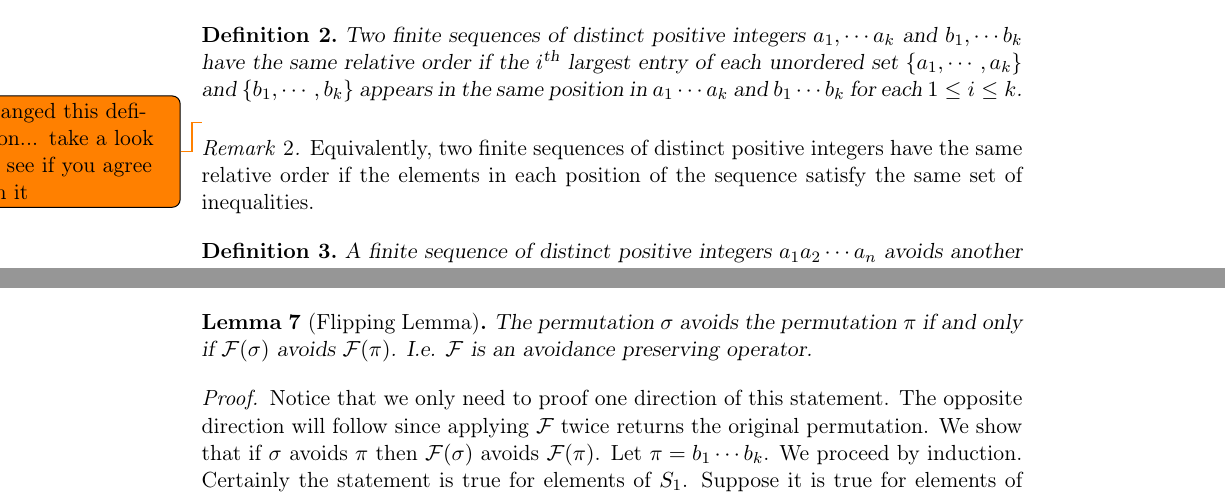
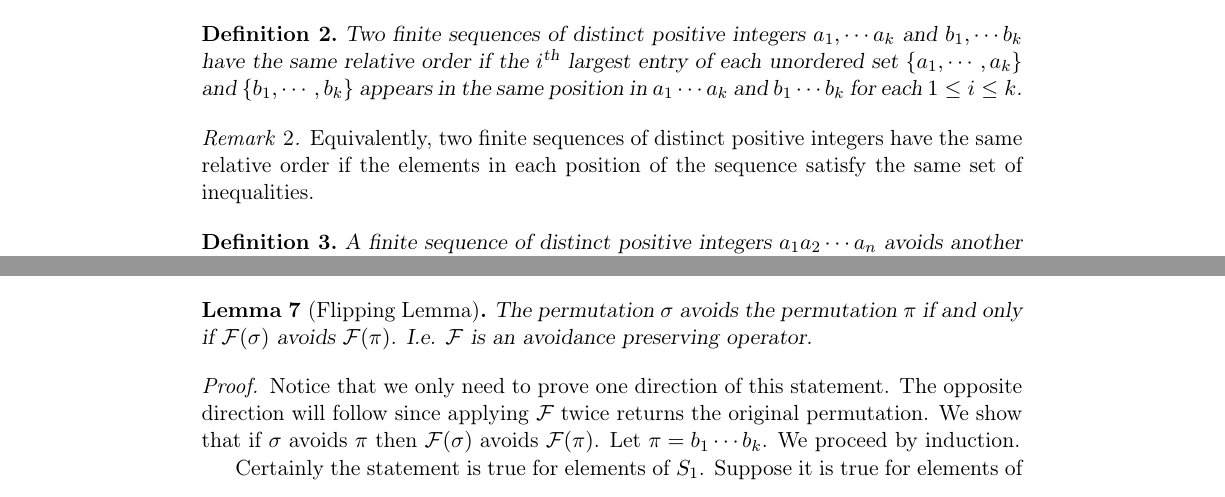
Before and after one commit to deepakn94/projects, a LaTeX document (project2/paper/paper.tex): two parts of pages 2 and 3 of 15, joined at a grey line, cut so that both start at the same text. Compiled offline with pdfLaTeX.

Commit message:
Resolved TODO, and corrected typo

```diff
--- a/project2/paper/paper.tex
+++ b/project2/paper/paper.tex
@@ -104,7 +104,7 @@ The notation used to describe the elements of $S_n$ above is `one-line' notation
 
 \begin{definition}
 Two finite sequences of distinct positive integers $a_1,\cdots a_k$ and $b_1,\cdots b_k$ have the same relative order if the $i^\text{th}$ largest entry of each unordered set $\{a_1,\cdots,a_k\}$ and $\{b_1,\cdots, b_k\}$ appears in the same position in $a_1\cdots a_k$ and $b_1\cdots b_k$ for each $1\le i\le k$.
-\end{definition}\todo{I changed this definition... take a look and see if you agree with it}
+\end{definition}
 
 \begin{remark}
 Equivalently, two finite sequences of distinct positive integers have the same relative order if the elements in each position of the sequence satisfy the same set of inequalities.
@@ -191,7 +191,9 @@ $\mathcal{F}(1324)=4231$.
 The permutation $\sigma$ avoids the permutation $\pi$ if and only if $\mathcal{F}(\sigma)$ avoids $\mathcal{F}(\pi)$. I.e. $\mathcal{F}$ is an avoidance preserving operator.
 \end{lemma}
 \begin{proof}
-Notice that we only need to proof one direction of this statement. The opposite direction will follow since applying $\mathcal{F}$ twice returns the original permutation. We show that if ${\sigma}$ avoids $\pi$ then $\mathcal{F}(\sigma)$ avoids $\mathcal{F}(\pi)$. Let $\pi=b_1\cdots b_k$. We proceed by induction. Certainly the statement is true for elements of $S_1$. Suppose it is true for elements of $S_{n-1}$. Let $\sigma\in S_n$. If ${\sigma}$ does avoids $\pi$ then $\sigma$ appears in the generating tree of $\pi$.  Then $\sigma=a_1\cdots a_n$ where $a_i\in\{1,\cdots, n\}$. Without loss of generality, let $a_\ell=n$. Then the parent node of $\sigma$ is $\sigma_p=a_1\cdots a_{\ell-1} a_{\ell+1}\cdots a_n$. The induction hypothesis allows us to conclude that $\mathcal{F}(\sigma_p)$ avoids $\mathcal{F}(\pi)$. Now suppose that $\mathcal{F}(\sigma)$ is not a child of $\mathcal{F}(\sigma_p)$. Let $\mathcal{F}(\sigma)=a'_1\cdots a'_{\gamma-1} a_{\gamma}a'_{\gamma+1}\cdots a'_n$ and $\mathcal{F}(\sigma_p)=a'_1\cdots a'_{\gamma-1} a'_{\gamma+1}\cdots a'_n$ with $a'_\gamma=n$. Then $\mathcal{F}(\sigma_p)$ avoids $\pi$ while $\mathcal{F}(\sigma)$ does not. That means that there is a subsequence $\omega$ of $\mathcal{F}(\sigma)$ that has the same relative order as $\mathcal{F}(\pi)$. Let $\mathcal{F}(\pi)= b'_1\cdots b'_k$ with $b'_i=1$ and $b'_j=k$. So $\omega$ contains $a'_\gamma$, and $a'_\gamma$ occupies the same position as $b'_j$. Now if we remove 1 and $n$ from $\mathcal{F}(\sigma)$, then the result does not avoid $\mathcal{F}(\pi)$ with $b'_i=1$ and $b'_j=k$ omitted. Then if we apply a flip, by the induction hypothesis we see that the result of flipping $\mathcal{F}(\sigma)$ with $1$ and $n$ omitted does not avoid $\pi$ with $1$ and $k$ omitted. If we add in 1 and $n$ in the appropriate places to reconstruct $\mathcal{F}(\mathcal{F}(\sigma))=\sigma$ and if we reconstruct $\sigma$ similarly, then $\sigma$ does not avoid $\pi$, a contradiction.
+Notice that we only need to prove one direction of this statement. The opposite direction will follow since applying $\mathcal{F}$ twice returns the original permutation. We show that if ${\sigma}$ avoids $\pi$ then $\mathcal{F}(\sigma)$ avoids $\mathcal{F}(\pi)$. Let $\pi=b_1\cdots b_k$. We proceed by induction.
+
+Certainly the statement is true for elements of $S_1$. Suppose it is true for elements of $S_{n-1}$. Let $\sigma\in S_n$. If ${\sigma}$ does avoids $\pi$ then $\sigma$ appears in the generating tree of $\pi$.  Then $\sigma=a_1\cdots a_n$ where $a_i\in\{1,\cdots, n\}$. Without loss of generality, let $a_\ell=n$. Then the parent node of $\sigma$ is $\sigma_p=a_1\cdots a_{\ell-1} a_{\ell+1}\cdots a_n$. The induction hypothesis allows us to conclude that $\mathcal{F}(\sigma_p)$ avoids $\mathcal{F}(\pi)$. Now suppose that $\mathcal{F}(\sigma)$ is not a child of $\mathcal{F}(\sigma_p)$. Let $\mathcal{F}(\sigma)=a'_1\cdots a'_{\gamma-1} a_{\gamma}a'_{\gamma+1}\cdots a'_n$ and $\mathcal{F}(\sigma_p)=a'_1\cdots a'_{\gamma-1} a'_{\gamma+1}\cdots a'_n$ with $a'_\gamma=n$. Then $\mathcal{F}(\sigma_p)$ avoids $\pi$ while $\mathcal{F}(\sigma)$ does not. That means that there is a subsequence $\omega$ of $\mathcal{F}(\sigma)$ that has the same relative order as $\mathcal{F}(\pi)$. Let $\mathcal{F}(\pi)= b'_1\cdots b'_k$ with $b'_i=1$ and $b'_j=k$. So $\omega$ contains $a'_\gamma$, and $a'_\gamma$ occupies the same position as $b'_j$. Now if we remove 1 and $n$ from $\mathcal{F}(\sigma)$, then the result does not avoid $\mathcal{F}(\pi)$ with $b'_i=1$ and $b'_j=k$ omitted. Then if we apply a flip, by the induction hypothesis we see that the result of flipping $\mathcal{F}(\sigma)$ with $1$ and $n$ omitted does not avoid $\pi$ with $1$ and $k$ omitted. If we add in 1 and $n$ in the appropriate places to reconstruct $\mathcal{F}(\mathcal{F}(\sigma))=\sigma$ and if we reconstruct $\sigma$ similarly, then $\sigma$ does not avoid $\pi$, a contradiction.
 \end{proof}
 
 \begin{corollary}
```
Also changed, not shown: project2/paper/paper.pdf, project2/paper/paper.tex (2 more changed lines).
